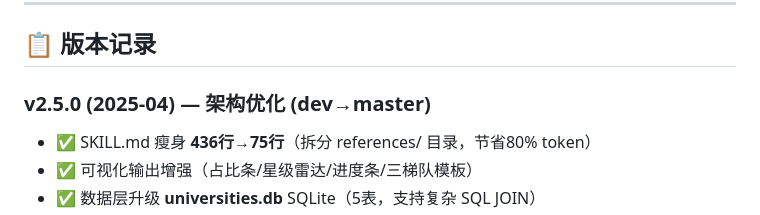
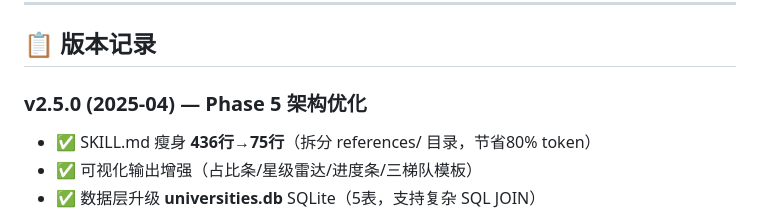
Before and after one commit to MRLMRML/university-info-skill, a Markdown page: README.md, the part around the change. Drawn GitHub-style.

Commit message:
docs: rename dev优化 to Phase 5 架构优化

```diff
--- a/README.md
+++ b/README.md
@@ -197,7 +197,7 @@ university-info-skill/
 
 ## 📋 版本记录
 
-### v2.5.0 (2025-04) — 架构优化 (dev→master)
+### v2.5.0 (2025-04) — Phase 5 架构优化
 
 - ✅ SKILL.md 瘦身 **436行→75行**（拆分 references/ 目录，节省80% token）
 - ✅ 可视化输出增强（占比条/星级雷达/进度条/三梯队模板）
```
